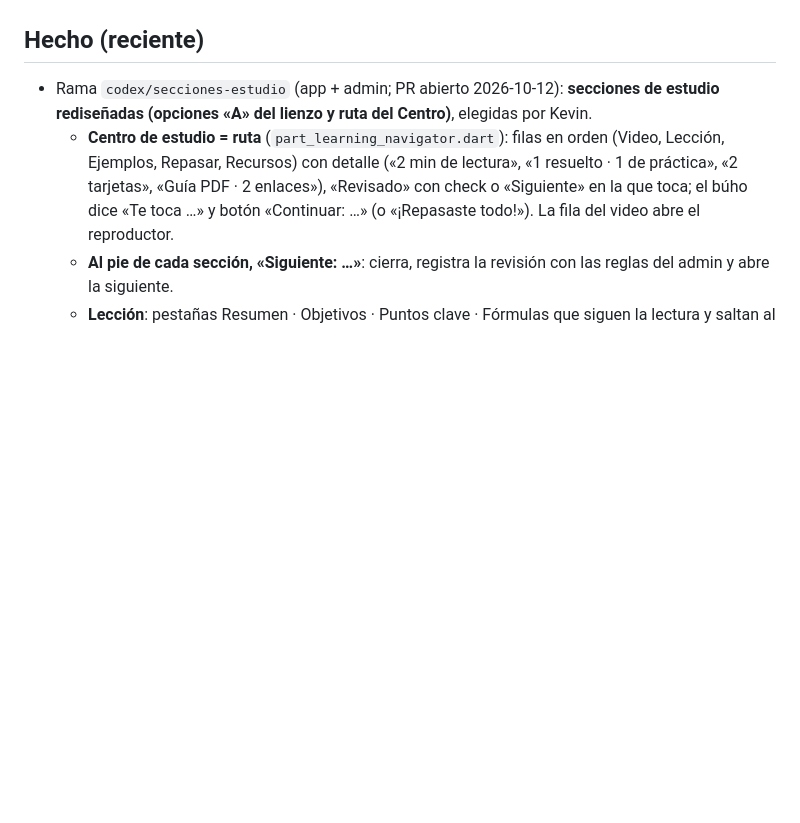
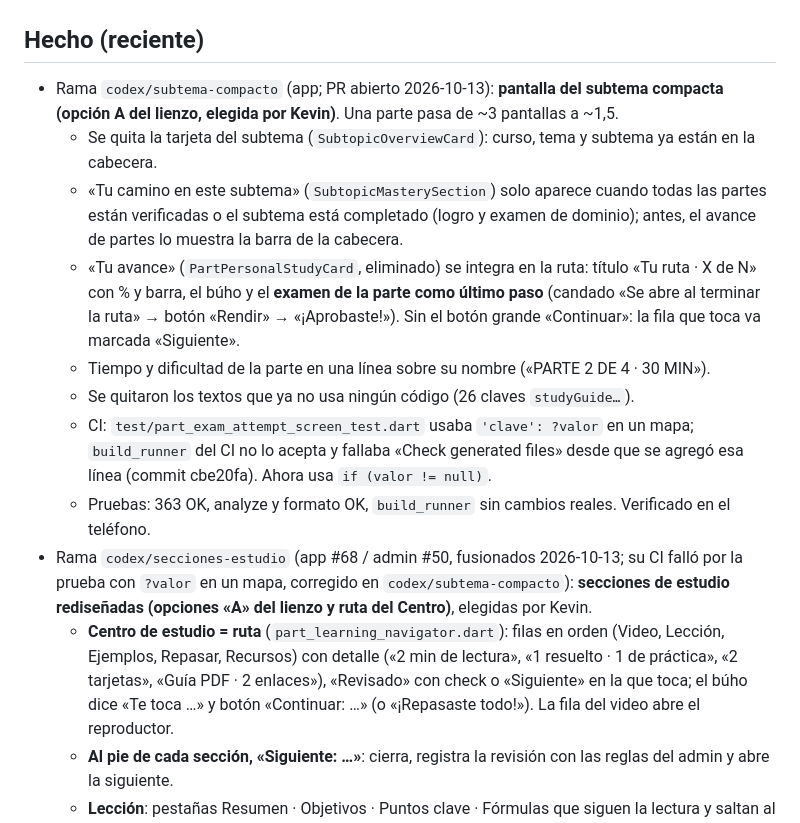
Before and after one commit to matecmi/ingresoYa_admin, a Markdown page: PROGRESO.md, the part around the change. Rendered like a GitHub page; blank space fills up the shorter version.

Commit message:
Subtema compacto: ruta con avance y examen, sin tarjetas repetidas
Opción A del lienzo: se quita la tarjeta del subtema, «Tu camino» aparece
solo al completar todas las partes, «Tu avance» se integra en la ruta con
el examen como último paso. Corrige la prueba que rompía build_runner en CI.

Co-Authored-By: Claude Opus 5.5 <noreply@anthropic.com>

```diff
--- a/PROGRESO.md
+++ b/PROGRESO.md
@@ -8,7 +8,15 @@ _Última actualización: 2026-10-12_
 - `desarrollo` en `afa9818` (Merge PR #46, PROGRESO del login/onboarding de la app, 2026-10-12). Antes: #45, #44 (búho animado), #43, #42 (PROGRESO de la app). Functions en Node.js 22; las 7 callables e índices TTL desplegados en TEST; reglas de Firestore desplegadas en TEST.
 
 ## Hecho (reciente)
-- Rama `codex/secciones-estudio` (app + admin; PR abierto 2026-10-12): **secciones de estudio rediseñadas (opciones «A» del lienzo y ruta del Centro)**, elegidas por Kevin.
+- Rama `codex/subtema-compacto` (app; PR abierto 2026-10-13): **pantalla del subtema compacta (opción A del lienzo, elegida por Kevin)**. Una parte pasa de ~3 pantallas a ~1,5.
+  - Se quita la tarjeta del subtema (`SubtopicOverviewCard`): curso, tema y subtema ya están en la cabecera.
+  - «Tu camino en este subtema» (`SubtopicMasterySection`) solo aparece cuando todas las partes están verificadas o el subtema está completado (logro y examen de dominio); antes, el avance de partes lo muestra la barra de la cabecera.
+  - «Tu avance» (`PartPersonalStudyCard`, eliminado) se integra en la ruta: título «Tu ruta · X de N» con % y barra, el búho y el **examen de la parte como último paso** (candado «Se abre al terminar la ruta» → botón «Rendir» → «¡Aprobaste!»). Sin el botón grande «Continuar»: la fila que toca va marcada «Siguiente».
+  - Tiempo y dificultad de la parte en una línea sobre su nombre («PARTE 2 DE 4 · 30 MIN»).
+  - Se quitaron los textos que ya no usa ningún código (26 claves `studyGuide…`).
+  - CI: `test/part_exam_attempt_screen_test.dart` usaba `'clave': ?valor` en un mapa; `build_runner` del CI no lo acepta y fallaba «Check generated files» desde que se agregó esa línea (commit cbe20fa). Ahora usa `if (valor != null)`.
+  - Pruebas: 363 OK, analyze y formato OK, `build_runner` sin cambios reales. Verificado en el teléfono.
+- Rama `codex/secciones-estudio` (app #68 / admin #50, fusionados 2026-10-13; su CI falló por la prueba con `?valor` en un mapa, corregido en `codex/subtema-compacto`): **secciones de estudio rediseñadas (opciones «A» del lienzo y ruta del Centro)**, elegidas por Kevin.
   - **Centro de estudio = ruta** (`part_learning_navigator.dart`): filas en orden (Video, Lección, Ejemplos, Repasar, Recursos) con detalle («2 min de lectura», «1 resuelto · 1 de práctica», «2 tarjetas», «Guía PDF · 2 enlaces»), «Revisado» con check o «Siguiente» en la que toca; el búho dice «Te toca …» y botón «Continuar: …» (o «¡Repasaste todo!»). La fila del video abre el reproductor.
   - **Al pie de cada sección, «Siguiente: …»**: cierra, registra la revisión con las reglas del admin y abre la siguiente.
   - **Lección**: pestañas Resumen · Objetivos · Puntos clave · Fórmulas que siguen la lectura y saltan al bloque, barra de avance, el resumen lo dice el búho («EN CORTO») y ya no se oculta el contenido cuando hay resumen. Fórmulas dentro del texto con `$…$` (`MathText`, en lección, ejemplos, ejercicios y tarjetas).
```
